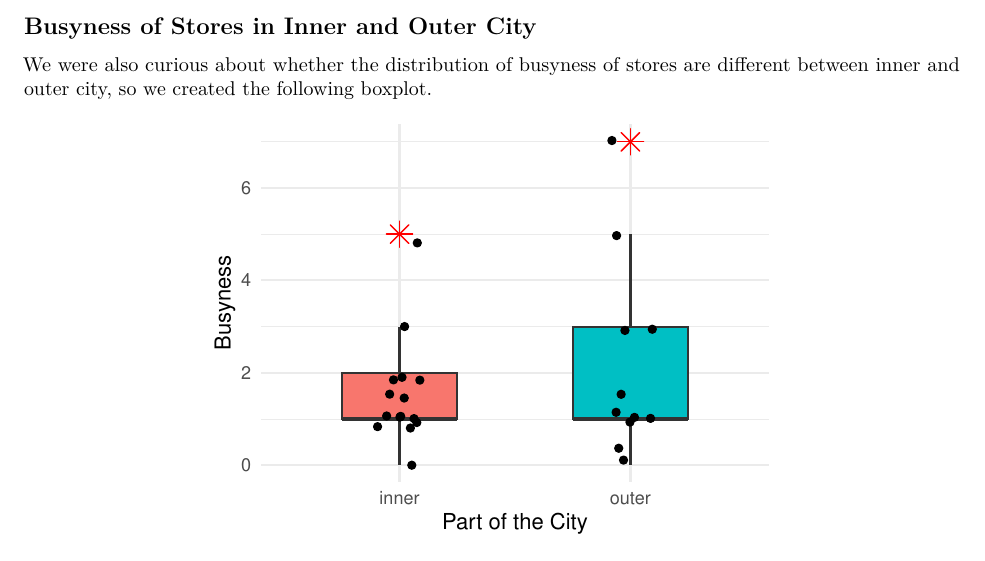
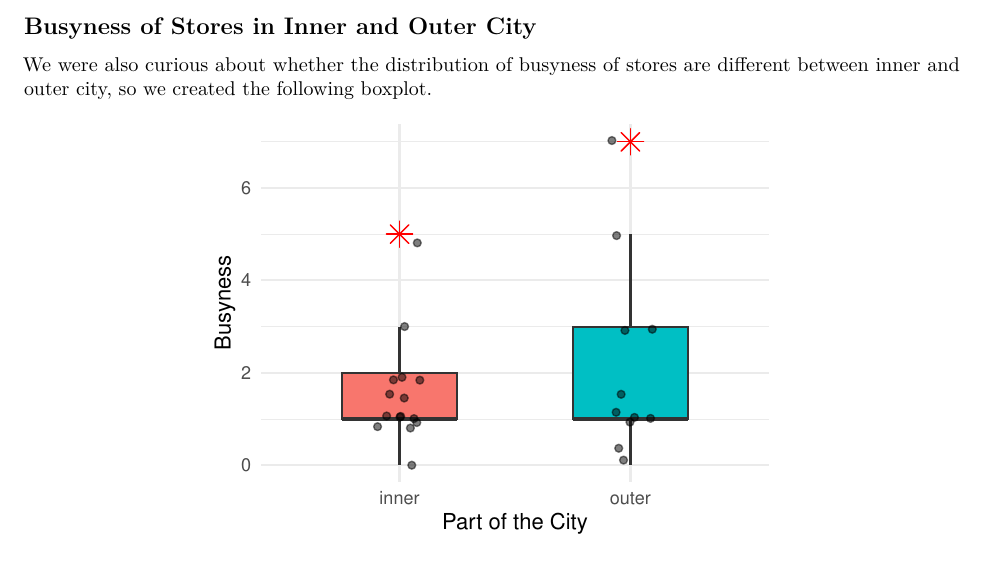
Before and after one commit to kanyipi/DA1, an R Markdown document (coding1_team_project.Rmd): part of page 2 of 2, cut so that both start at the same text. Rendered offline with R 4.5, knitr and Pandoc, then LaTeX, with nearby package versions; code that draws random numbers runs with fixed seeds of ours.

Commit message:
Update coding1_team_project.Rmd

```diff
--- a/coding1_team_project.Rmd
+++ b/coding1_team_project.Rmd
@@ -98,7 +98,7 @@ df_busyness<- df %>%
 
 df_busyness %>% ggplot(aes(x=part_of_the_city, y=busyness, fill=part_of_the_city)) +
                         geom_boxplot(width=.5, outlier.colour="red", outlier.shape=8, outlier.size=4)+
-                        geom_jitter(width =.1)+
+                        geom_jitter(width =.1, alpha=0.5)+
                         labs(x='Part of the City',
                         y='Busyness')+
                         theme_minimal()+
```
